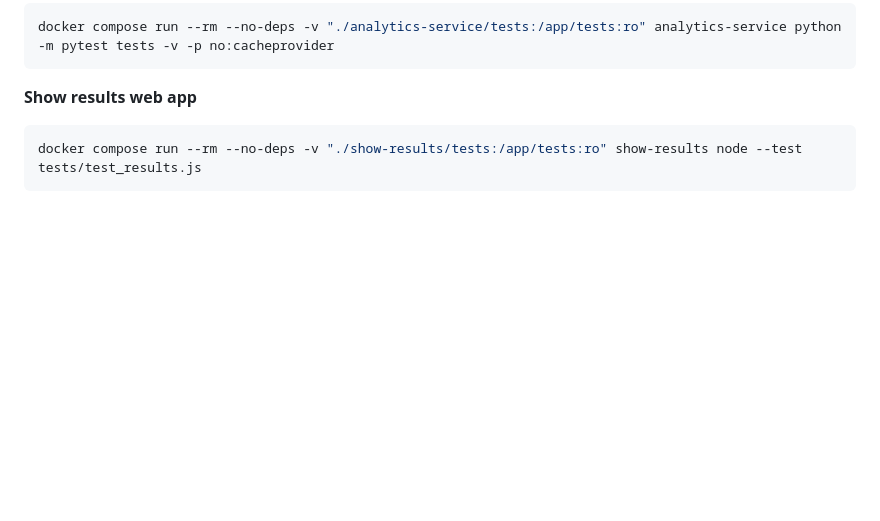
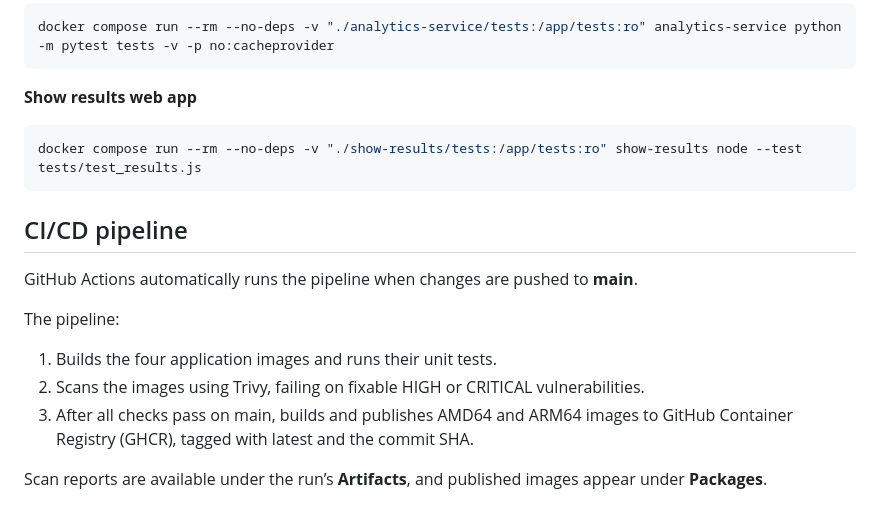
Before and after one commit to PaulBaltazar/datacollection_analytics_system, a Markdown page: README.md, the part around the change. Drawn GitHub-style; blank space fills up the shorter version.

Commit message:
updated README to include stuff about CI/CD pipeline

````diff
--- a/README.md
+++ b/README.md
@@ -131,3 +131,15 @@ docker compose run --rm --no-deps -v "./analytics-service/tests:/app/tests:ro" a
 ```bash
 docker compose run --rm --no-deps -v "./show-results/tests:/app/tests:ro" show-results node --test tests/test_results.js
 ```
+
+## CI/CD pipeline
+
+GitHub Actions automatically runs the pipeline when changes are pushed to **main**.
+
+The pipeline:
+
+1. Builds the four application images and runs their unit tests.
+2. Scans the images using Trivy, failing on fixable HIGH or CRITICAL vulnerabilities.
+3. After all checks pass on main, builds and publishes AMD64 and ARM64 images to GitHub Container Registry (GHCR), tagged with latest and the commit SHA.
+
+Scan reports are available under the run’s **Artifacts**, and published images appear under **Packages**.
````
